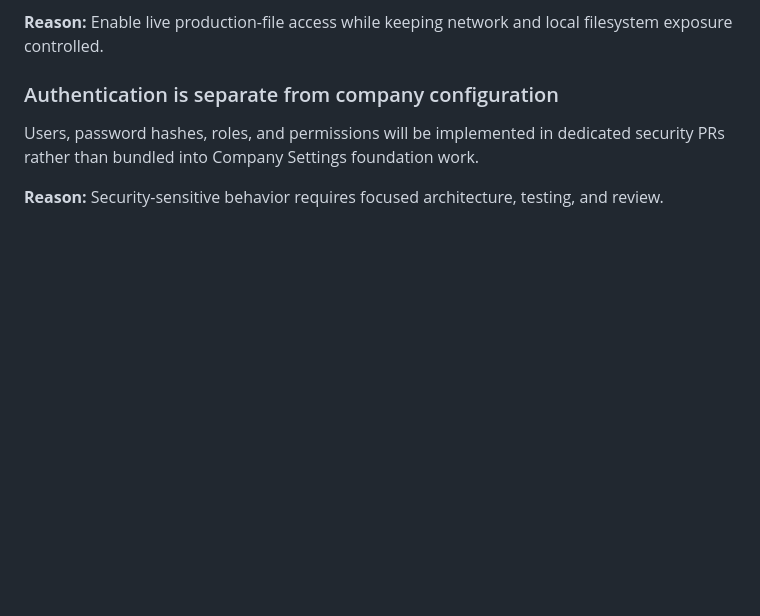
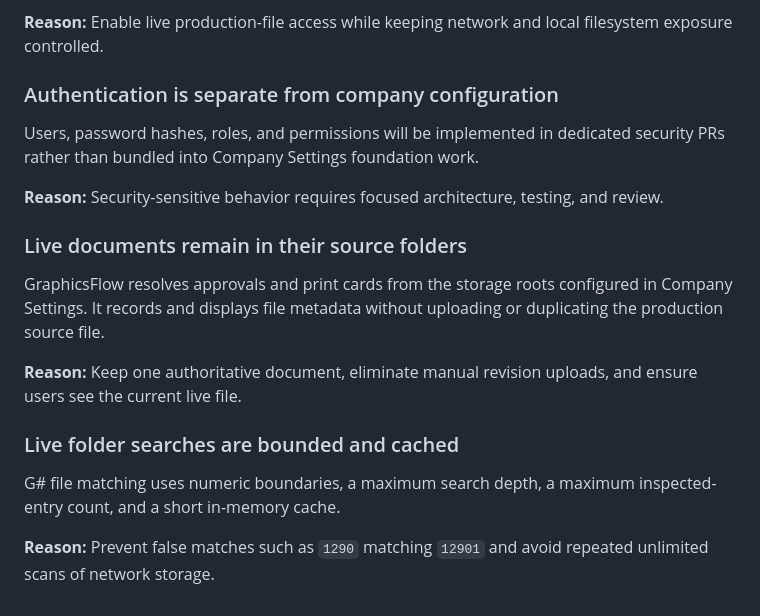
Before and after one commit to rgray1983/GraphicsFlow-Migration, a Markdown page: docs/DECISIONS.md, the part around the change. GitHub-like rendering; blank space fills up the shorter version.

Commit message:
Document live file resolution decisions

```diff
--- a/docs/DECISIONS.md
+++ b/docs/DECISIONS.md
@@ -69,3 +69,15 @@ The browser never receives arbitrary filesystem access. Company Settings defines
 Users, password hashes, roles, and permissions will be implemented in dedicated security PRs rather than bundled into Company Settings foundation work.
 
 **Reason:** Security-sensitive behavior requires focused architecture, testing, and review.
+
+### Live documents remain in their source folders
+
+GraphicsFlow resolves approvals and print cards from the storage roots configured in Company Settings. It records and displays file metadata without uploading or duplicating the production source file.
+
+**Reason:** Keep one authoritative document, eliminate manual revision uploads, and ensure users see the current live file.
+
+### Live folder searches are bounded and cached
+
+G# file matching uses numeric boundaries, a maximum search depth, a maximum inspected-entry count, and a short in-memory cache.
+
+**Reason:** Prevent false matches such as `1290` matching `12901` and avoid repeated unlimited scans of network storage.
```
